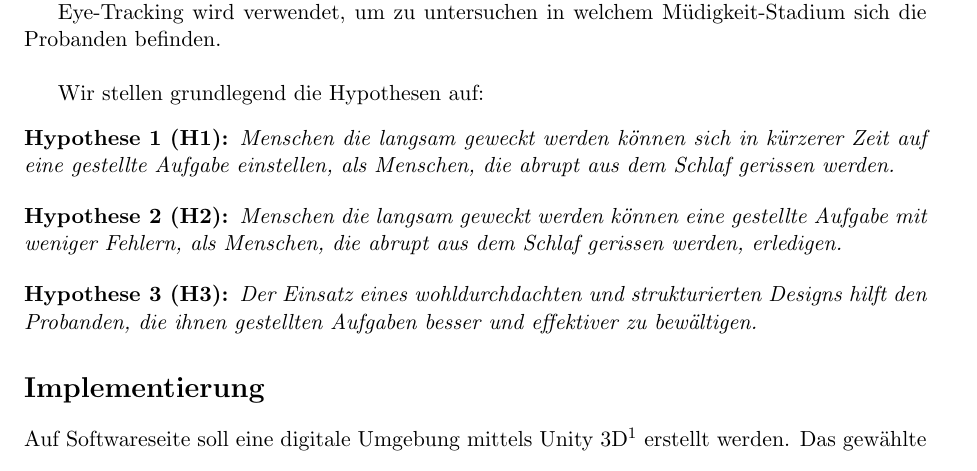
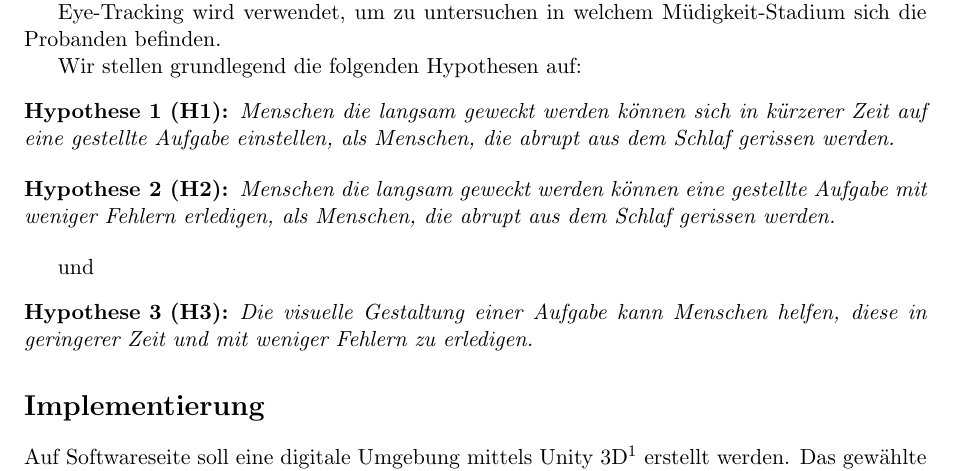
Before and after one commit to tlahmann/mci-af, a LaTeX document (mci.tex): part of page 2 of 4, cut so that both start at the same text. Compiled offline with pdfLaTeX.

Commit message:
Rephrase hypothesis

```diff
--- a/mci.tex
+++ b/mci.tex
@@ -51,19 +51,20 @@ Im nächsten Schritt des Projekts soll untersucht werden auf welche Arten die Nu
 Alle Nutzer der virtuellen Umgebung können hier dahingehend untersucht werden, mit welchen Fehlerraten sowie welcher Geschwindigkeit die gestellten Aufgaben erledigt werden. Nachfolgend können standardisierte Fragebögen herangezogen werden um das Befinden und die Einschätzung des Nutzers zu untersuchen.
 
 Eye-Tracking wird verwendet, um zu untersuchen in welchem Müdigkeit-Stadium sich die Probanden befinden.
-\newline
 
-Wir stellen grundlegend die Hypothesen auf:
+Wir stellen grundlegend die folgenden Hypothesen auf:
 \begin{hyp}[H\ref{hyp:schneller}]\label{hyp:schneller}
 	Menschen die langsam geweckt werden können sich in kürzerer Zeit auf eine gestellte Aufgabe einstellen, als Menschen, die abrupt aus dem Schlaf gerissen werden.
 \end{hyp}
 
 \begin{hyp}[H\ref{hyp:erfolgreicher}]\label{hyp:erfolgreicher}
-	Menschen die langsam geweckt werden können eine gestellte Aufgabe mit weniger Fehlern, als Menschen, die abrupt aus dem Schlaf gerissen werden, erledigen.
+	Menschen die langsam geweckt werden können eine gestellte Aufgabe mit weniger Fehlern erledigen, als Menschen, die abrupt aus dem Schlaf gerissen werden.
 \end{hyp}
 
+und
+
 \begin{hyp}[H\ref{hyp:gestaltung}]\label{hyp:gestaltung}
-	Der Einsatz eines wohldurchdachten und strukturierten Designs hilft den Probanden, die ihnen gestellten Aufgaben besser und effektiver zu bewältigen.
+    Die visuelle Gestaltung einer Aufgabe kann Menschen helfen, diese in geringerer Zeit und mit weniger Fehlern zu erledigen.
 \end{hyp}
 
 \section*{Implementierung}
```
